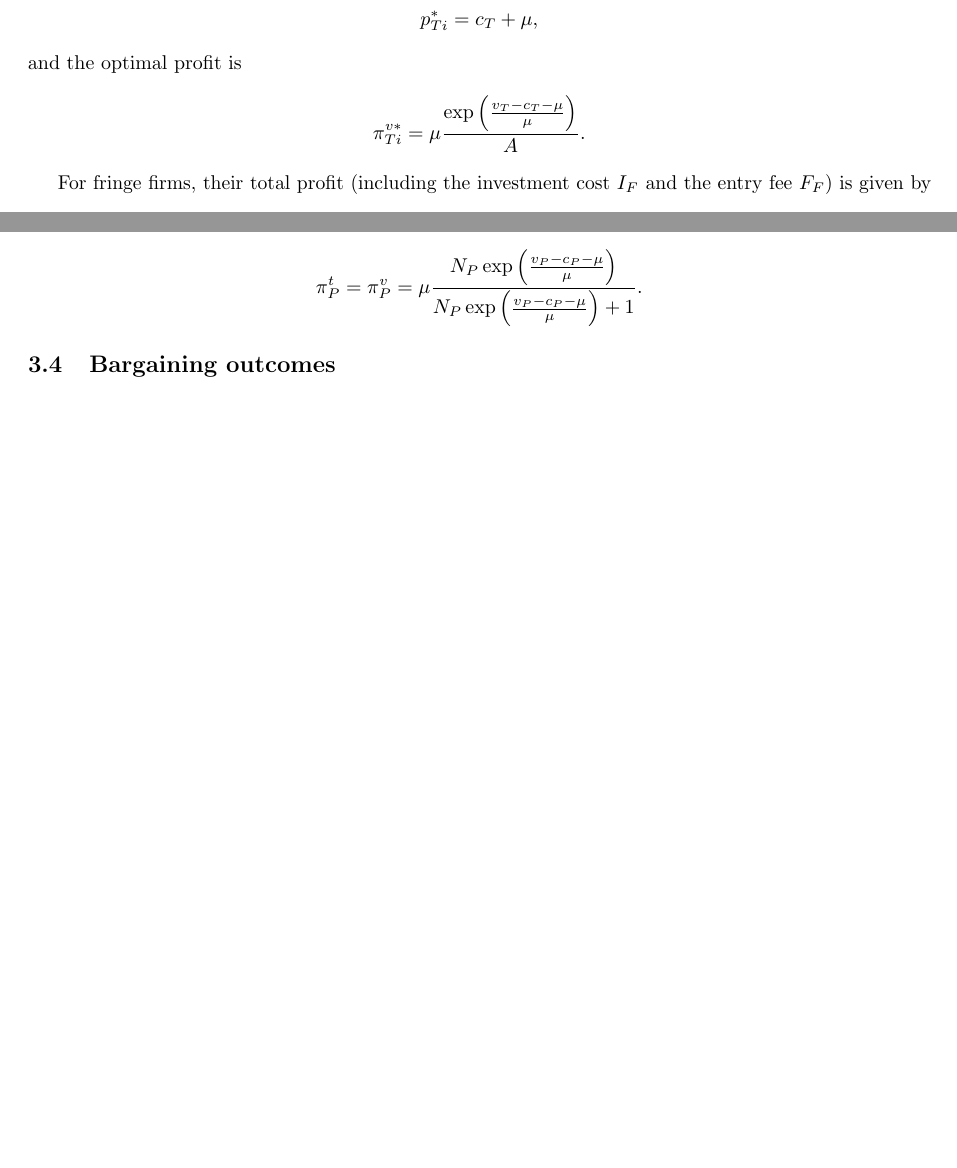
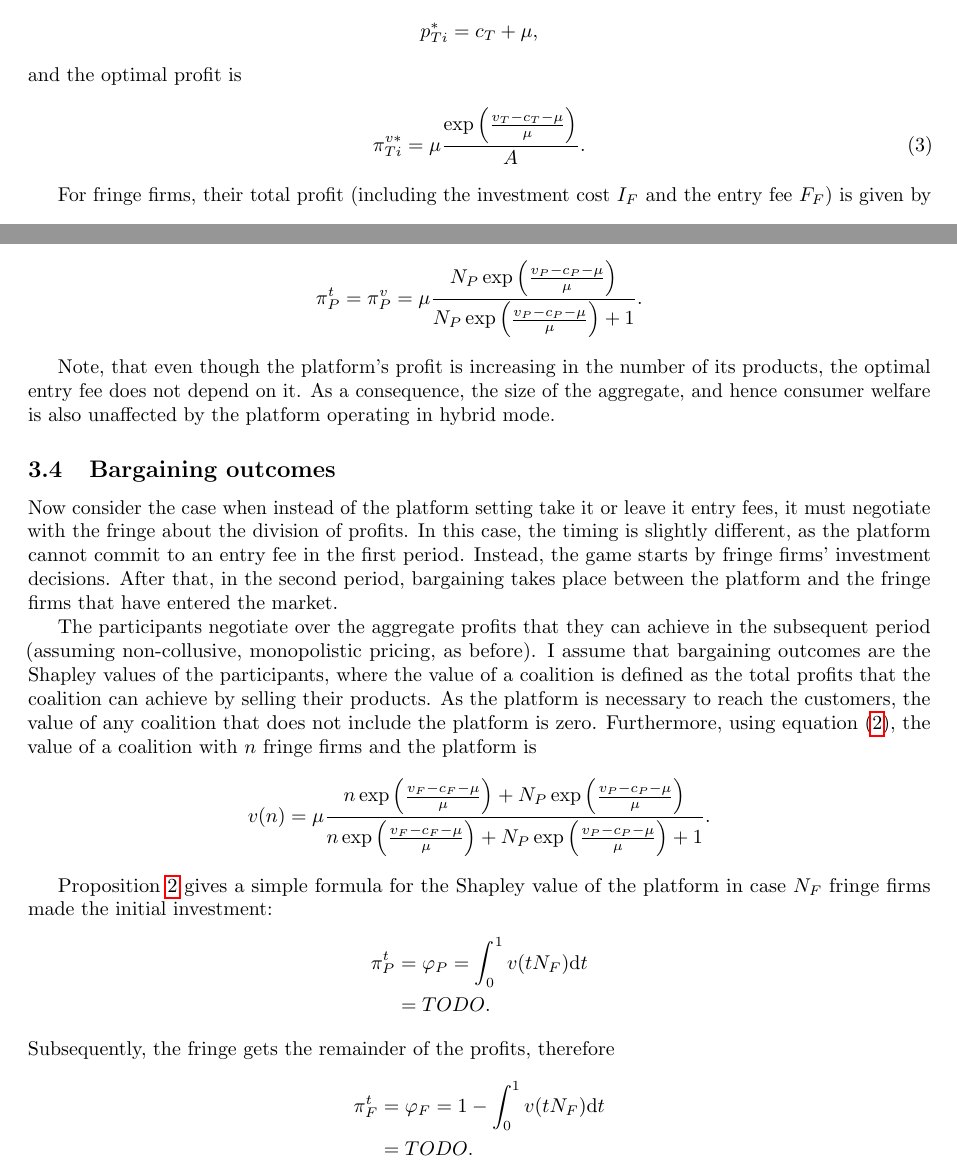
Before and after one commit to stanmart/ValueOfIntermediation, a LaTeX paper (src/paper/application.tex): two parts of pages 3 and 4 of 6 before the commit and two parts of pages 3 and 4 of 7 after it, joined at a grey line, cut so that both start at the same text, the shorter picture padded with empty space. Compiled offline with pdfLaTeX.

Commit message:
Start working on bargaining outcomes

```diff
--- a/src/paper/application.tex
+++ b/src/paper/application.tex
@@ -158,9 +158,10 @@ It follows that the profit maximizing price is a simple additive markup over mar
     p^*_{Ti} = c_T + \mu,
 \end{align*}
 and the optimal profit is
-\begin{align*}
+\begin{align}
     \pi^{v*}_{Ti} = \mu \frac{\exp \left( \frac{v_T - c_T - \mu}{\mu} \right)}{A}.
-\end{align*}
+    \label{eq:optimal_profit}
+\end{align}
 
 For fringe firms, their total profit (including the investment cost $I_F$ and the entry fee $F_F$) is given by
 \begin{align}
@@ -215,12 +216,38 @@ In this case, the collected entry fees are obviously zero, and the platform's pr
     \pi_P^{t} = \pi_P^{v} = \mu \frac{ N_P \exp \left( \frac{v_P - c_P - \mu}{\mu} \right)}{N_P \exp\left( \frac{v_P - c_P - \mu}{\mu} \right) + 1}.
 \end{align*}
 
-% Note that, although the platform's profit is increasing in the number of its products, the optimal entry fee does not depend on it.
+Note, that even though the platform's profit is increasing in the number of its products, the optimal entry fee does not depend on it.
+As a consequence, the size of the aggregate, and hence consumer welfare is also unaffected by the platform operating in hybrid mode.
 % TODO: intuition
+% TODO: when does switching to retail mode occur?
 
 
 \subsection{Bargaining outcomes}
 
+Now consider the case when instead of the platform setting take it or leave it entry fees, it must negotiate with the fringe about the division of profits.
+In this case, the timing is slightly different, as the platform cannot commit to an entry fee in the first period.
+Instead, the game starts by fringe firms' investment decisions.
+After that, in the second period, bargaining takes place between the platform and the fringe firms that have entered the market.
+
+
+The participants negotiate over the aggregate profits that they can achieve in the subsequent period (assuming non-collusive, monopolistic pricing, as before).
+I assume that bargaining outcomes are the Shapley values of the participants, where the value of a coalition is defined as the total profits that the coalition can achieve by selling their products.
+As the platform is necessary to reach the customers, the value of any coalition that does not include the platform is zero.
+Furthermore, using equation \eqref{eq:variable_profit}, the value of a coalition with $n$ fringe firms and the platform is
+\begin{align*}
+    v(n) = \mu \frac{n \exp \left( \frac{v_F - c_F - \mu}{\mu} \right) + N_P \exp \left( \frac{v_P - c_P - \mu}{\mu} \right)}{n \exp \left( \frac{v_F - c_F - \mu}{\mu} \right) + N_P \exp \left( \frac{v_P - c_P - \mu}{\mu} \right) + 1}.
+\end{align*}
+
+Proposition \ref{prop:one_sided} gives a simple formula for the Shapley value of the platform in case $N_F$ fringe firms made the initial investment:
+\begin{align*}
+    \pi^t_P &= \varphi_P = \int_0^1 v(tN_F) \dt \\
+            &= TODO.
+\end{align*}
+Subsequently, the fringe gets the remainder of the profits, therefore
+\begin{align*}
+    \pi^t_F &= \varphi_F =  1 - \int_0^1 v(tN_F) \dt \\
+            &= TODO.
+\end{align*}
 
 %\section{Extensions}
 
```
